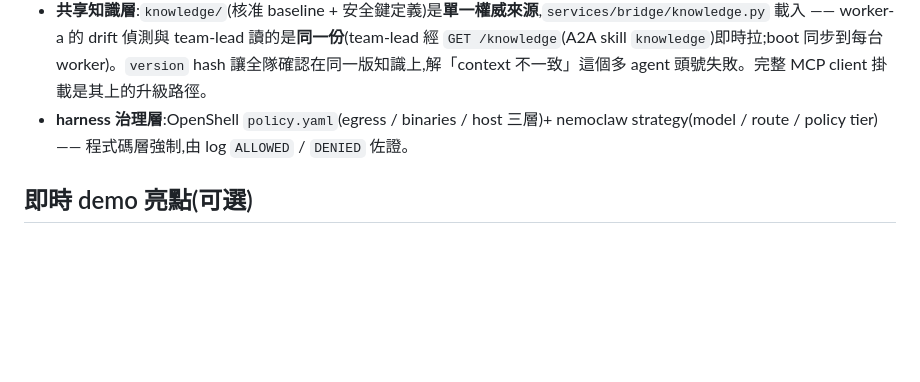
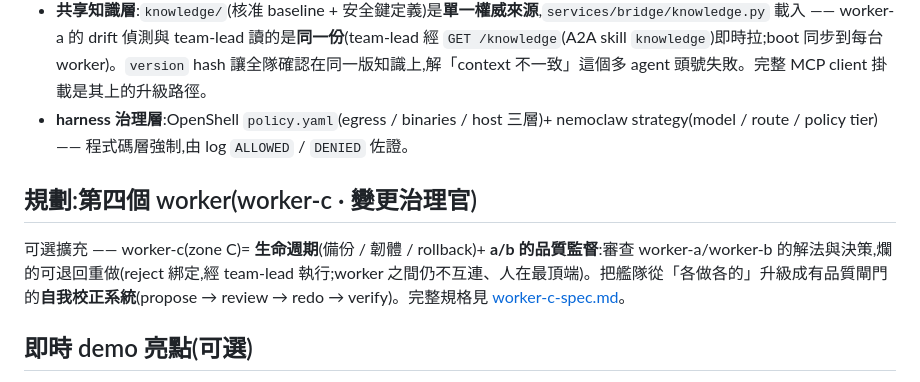
Before and after one commit to tonyandclaw/nemofleet, a Markdown page: docs/design/architecture.md, the part around the change. GitHub-like rendering; blank space fills up the shorter version.

```diff
--- a/docs/design/architecture.md
+++ b/docs/design/architecture.md
@@ -61,5 +61,8 @@ flowchart LR
 - **共享知識層**:`knowledge/`(核准 baseline + 安全鍵定義)是**單一權威來源**,`services/bridge/knowledge.py` 載入 —— worker-a 的 drift 偵測與 team-lead 讀的是**同一份**(team-lead 經 `GET /knowledge`(A2A skill `knowledge`)即時拉;boot 同步到每台 worker)。`version` hash 讓全隊確認在同一版知識上,解「context 不一致」這個多 agent 頭號失敗。完整 MCP client 掛載是其上的升級路徑。
 - **harness 治理層**:OpenShell `policy.yaml`(egress / binaries / host 三層)+ nemoclaw strategy(model / route / policy tier)—— 程式碼層強制,由 log `ALLOWED` / `DENIED` 佐證。
 
+## 規劃:第四個 worker(worker-c · 變更治理官)
+可選擴充 —— worker-c(zone C)= **生命週期**(備份 / 韌體 / rollback)+ **a/b 的品質監督**:審查 worker-a/worker-b 的解法與決策,爛的可退回重做(reject 綁定,經 team-lead 執行;worker 之間仍不互連、人在最頂端)。把艦隊從「各做各的」升級成有品質閘門的**自我校正系統**(propose → review → redo → verify)。完整規格見 [worker-c-spec.md](./worker-c-spec.md)。
+
 ## 即時 demo 亮點(可選)
 team-lead 內建 `creative/architecture-diagram` 技能,demo 時可現場請它產一張 SVG 架構圖,展示「自我進化」的實際產出。
```
Also changed, not shown: docs/design/worker-c-spec.md (added, +174 -0 lines).
